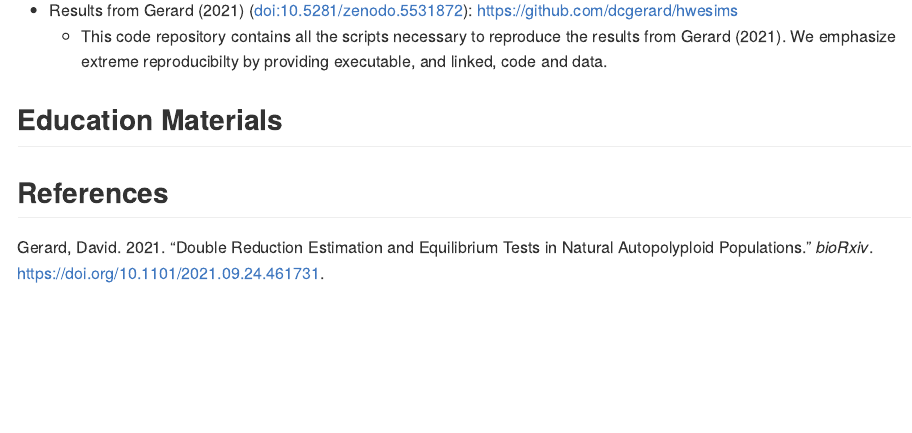
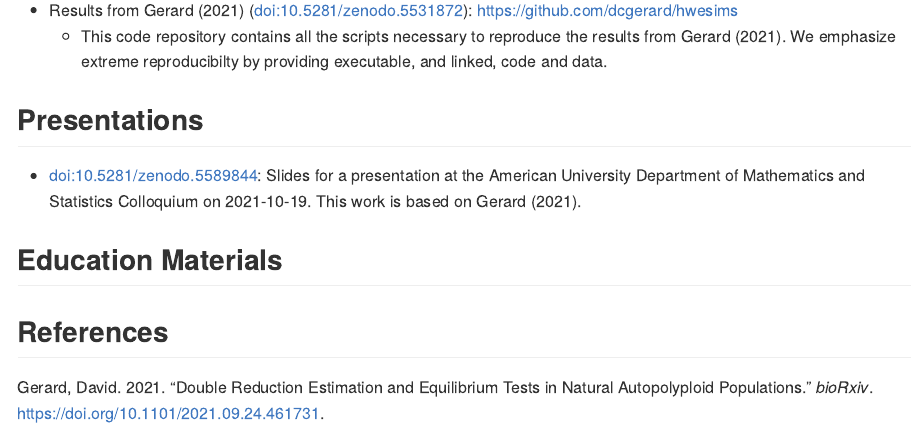
Before and after one commit to dcgerard/NSF-U-Statistics, an R Markdown document (README.Rmd): the page in a window 1100 px wide, from 1020 px down. The pictures show the output file README.md that the author committed with the source, drawn offline in the style of GitHub; badge pictures from the web are left out.

Commit message:
add presentation

```diff
--- a/README.Rmd
+++ b/README.Rmd
@@ -70,6 +70,10 @@ This repository contains material based upon work supported by the National Scie
       the results from @gerard2021double. We emphasize extreme reproducibilty
       by providing executable, and linked, code and data.
 
+## Presentations
+
+- [doi:10.5281/zenodo.5589844](https://doi.org/10.5281/zenodo.5589844): Slides for a presentation at the American University Department of Mathematics and Statistics Colloquium on 2021-10-19. This work is based on @gerard2021double.
+
 ## Education Materials
 
 ## References
```
Also changed, not shown: README.md.
